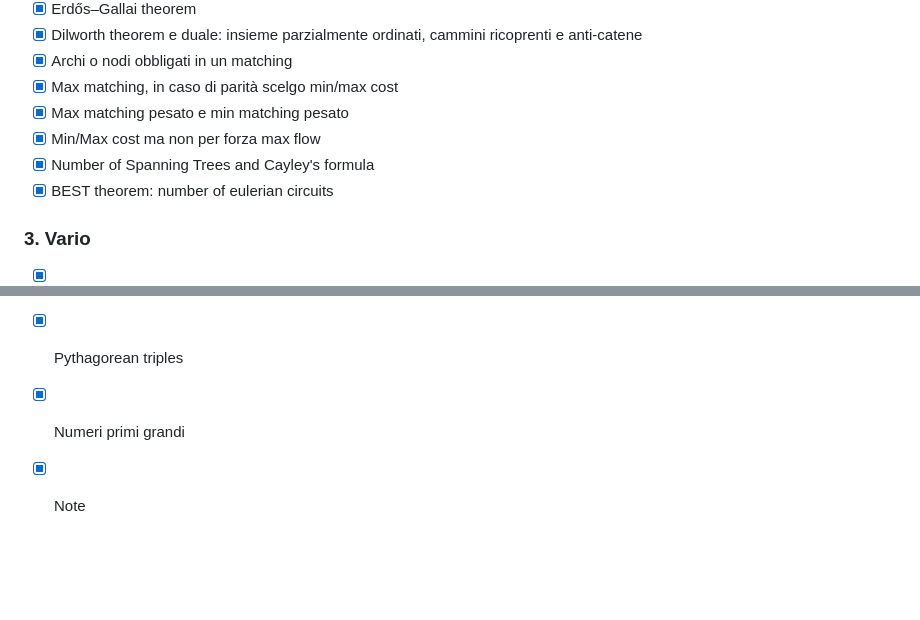
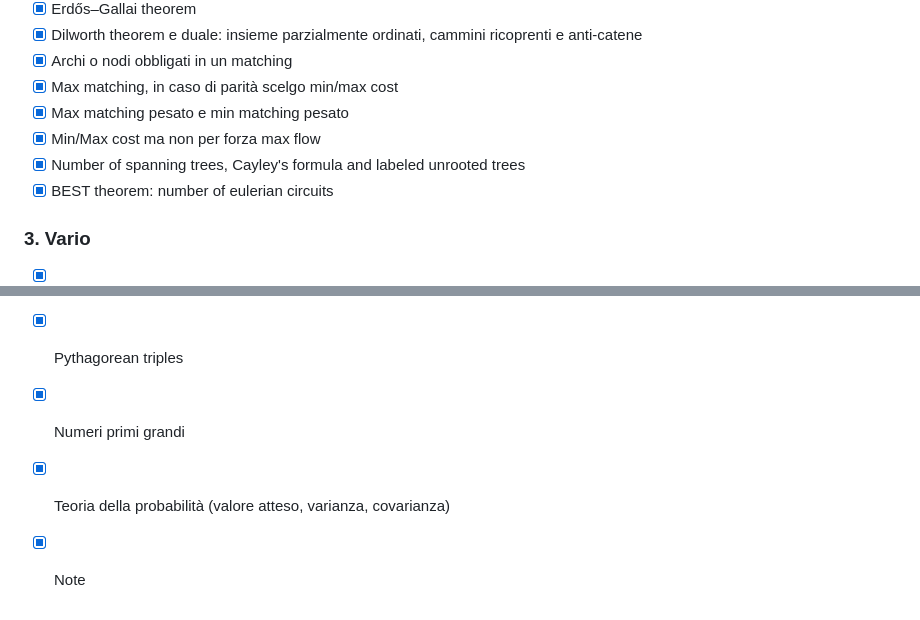
Before and after one commit to unimi-swerc/notebook, a Markdown page: README.md, 2 parts joined by grey strips. Drawn GitHub-style; blank space fills up the shorter version.

```diff
--- a/README.md
+++ b/README.md
@@ -133,7 +133,7 @@
 - [x] Max matching, in caso di parità scelgo min/max cost
 - [x] Max matching pesato e min matching pesato
 - [x] Min/Max cost ma non per forza max flow
-- [x] Number of Spanning Trees and Cayley's formula
+- [x] Number of spanning trees, Cayley's formula and labeled unrooted trees
 - [x] BEST theorem: number of eulerian circuits
 
 ### 3. Vario
@@ -147,4 +147,5 @@
 - [x] Minkowski sum
 - [x] Pythagorean triples
 - [x] Numeri primi grandi
+- [x] Teoria della probabilità (valore atteso, varianza, covarianza)
 - [x] Note
```
